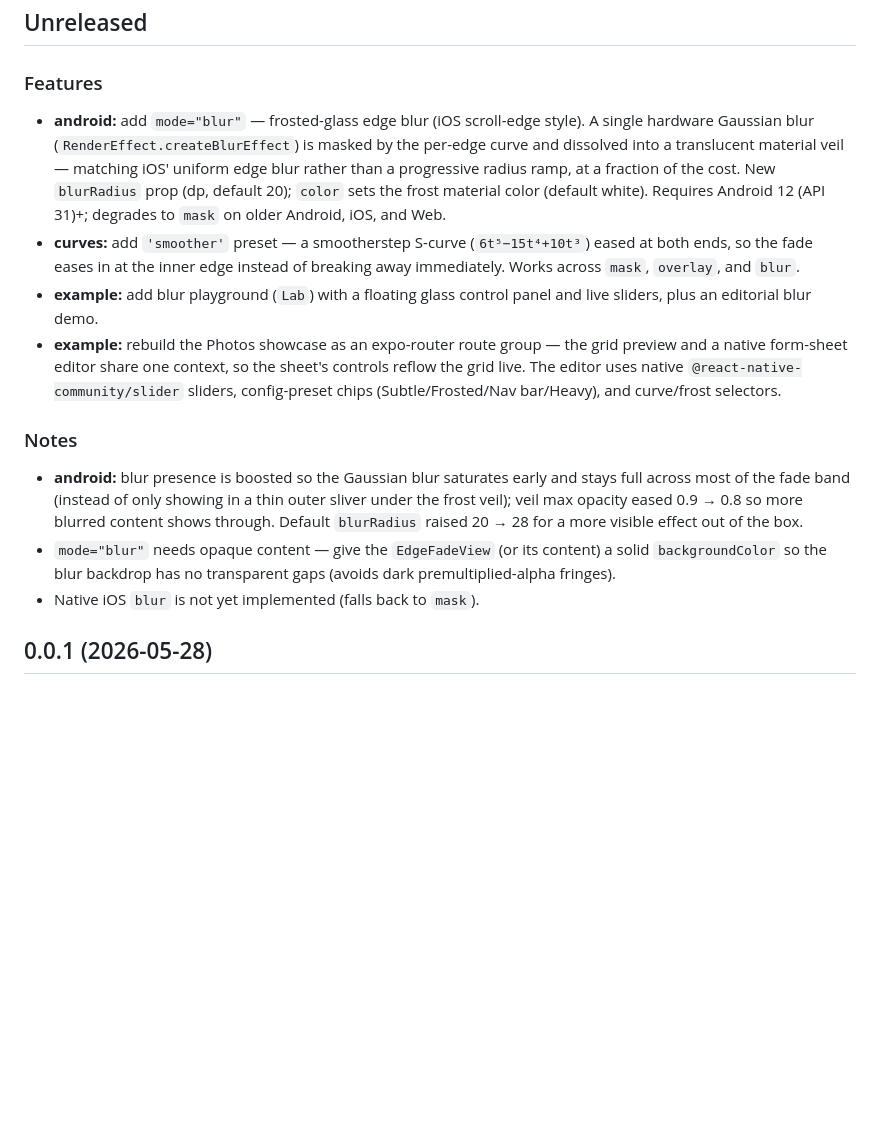
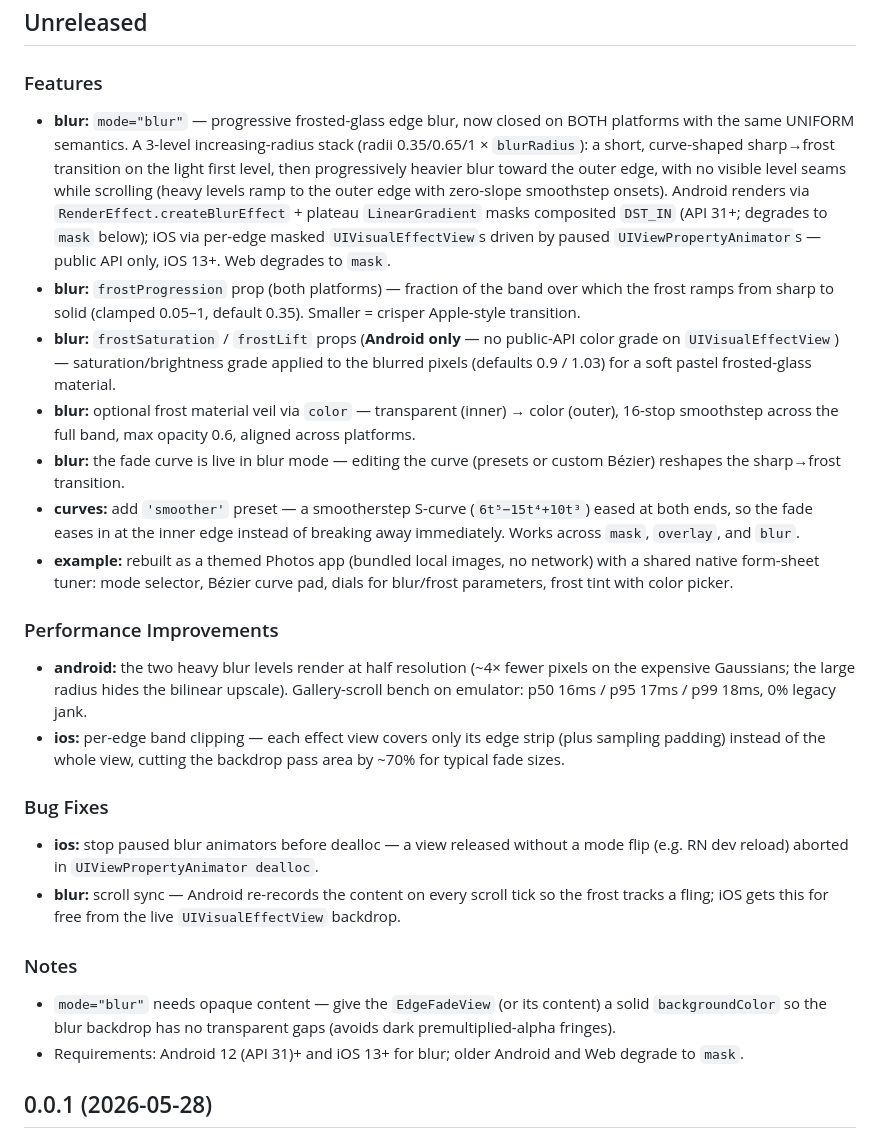
Before and after one commit to AmatoGiulio/react-native-edge-fade, a Markdown page: CHANGELOG.md, the part around the change. Drawn GitHub-style; blank space fills up the shorter version.

```diff
--- a/CHANGELOG.md
+++ b/CHANGELOG.md
@@ -2,16 +2,28 @@
 
 ### Features
 
-* **android:** add `mode="blur"` — frosted-glass edge blur (iOS scroll-edge style). A single hardware Gaussian blur (`RenderEffect.createBlurEffect`) is masked by the per-edge curve and dissolved into a translucent material veil — matching iOS' uniform edge blur rather than a progressive radius ramp, at a fraction of the cost. New `blurRadius` prop (dp, default 20); `color` sets the frost material color (default white). Requires Android 12 (API 31)+; degrades to `mask` on older Android, iOS, and Web.
+* **blur:** `mode="blur"` — progressive frosted-glass edge blur, now closed on BOTH platforms with the same UNIFORM semantics. A 3-level increasing-radius stack (radii 0.35/0.65/1 × `blurRadius`): a short, curve-shaped sharp→frost transition on the light first level, then progressively heavier blur toward the outer edge, with no visible level seams while scrolling (heavy levels ramp to the outer edge with zero-slope smoothstep onsets). Android renders via `RenderEffect.createBlurEffect` + plateau `LinearGradient` masks composited `DST_IN` (API 31+; degrades to `mask` below); iOS via per-edge masked `UIVisualEffectView`s driven by paused `UIViewPropertyAnimator`s — public API only, iOS 13+. Web degrades to `mask`.
+* **blur:** `frostProgression` prop (both platforms) — fraction of the band over which the frost ramps from sharp to solid (clamped 0.05–1, default 0.35). Smaller = crisper Apple-style transition.
+* **blur:** `frostSaturation` / `frostLift` props (**Android only** — no public-API color grade on `UIVisualEffectView`) — saturation/brightness grade applied to the blurred pixels (defaults 0.9 / 1.03) for a soft pastel frosted-glass material.
+* **blur:** optional frost material veil via `color` — transparent (inner) → color (outer), 16-stop smoothstep across the full band, max opacity 0.6, aligned across platforms.
+* **blur:** the fade curve is live in blur mode — editing the curve (presets or custom Bézier) reshapes the sharp→frost transition.
 * **curves:** add `'smoother'` preset — a smootherstep S-curve (`6t⁵−15t⁴+10t³`) eased at both ends, so the fade eases in at the inner edge instead of breaking away immediately. Works across `mask`, `overlay`, and `blur`.
-* **example:** add blur playground (`Lab`) with a floating glass control panel and live sliders, plus an editorial blur demo.
-* **example:** rebuild the Photos showcase as an expo-router route group — the grid preview and a native form-sheet editor share one context, so the sheet's controls reflow the grid live. The editor uses native `@react-native-community/slider` sliders, config-preset chips (Subtle/Frosted/Nav bar/Heavy), and curve/frost selectors.
+* **example:** rebuilt as a themed Photos app (bundled local images, no network) with a shared native form-sheet tuner: mode selector, Bézier curve pad, dials for blur/frost parameters, frost tint with color picker.
+
+### Performance Improvements
+
+* **android:** the two heavy blur levels render at half resolution (~4× fewer pixels on the expensive Gaussians; the large radius hides the bilinear upscale). Gallery-scroll bench on emulator: p50 16ms / p95 17ms / p99 18ms, 0% legacy jank.
+* **ios:** per-edge band clipping — each effect view covers only its edge strip (plus sampling padding) instead of the whole view, cutting the backdrop pass area by ~70% for typical fade sizes.
+
+### Bug Fixes
+
+* **ios:** stop paused blur animators before dealloc — a view released without a mode flip (e.g. RN dev reload) aborted in `UIViewPropertyAnimator dealloc`.
+* **blur:** scroll sync — Android re-records the content on every scroll tick so the frost tracks a fling; iOS gets this for free from the live `UIVisualEffectView` backdrop.
 
 ### Notes
 
-* **android:** blur presence is boosted so the Gaussian blur saturates early and stays full across most of the fade band (instead of only showing in a thin outer sliver under the frost veil); veil max opacity eased 0.9 → 0.8 so more blurred content shows through. Default `blurRadius` raised 20 → 28 for a more visible effect out of the box.
 * `mode="blur"` needs opaque content — give the `EdgeFadeView` (or its content) a solid `backgroundColor` so the blur backdrop has no transparent gaps (avoids dark premultiplied-alpha fringes).
-* Native iOS `blur` is not yet implemented (falls back to `mask`).
+* Requirements: Android 12 (API 31)+ and iOS 13+ for blur; older Android and Web degrade to `mask`.
 
 ## 0.0.1 (2026-05-28)
 
```
Also changed, not shown: README.md (+12 -5 lines).
